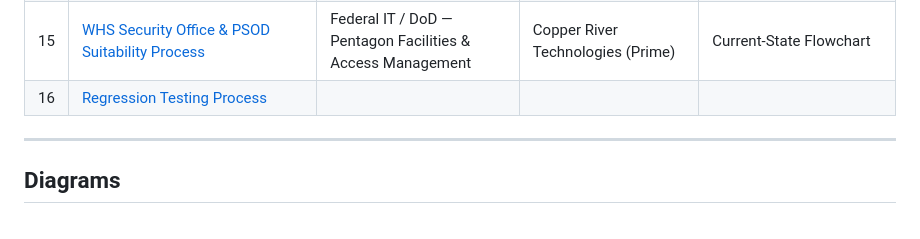
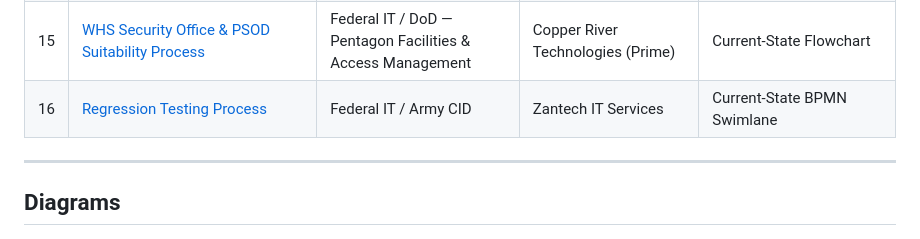
Before and after one commit to robertciceroson/process-engineering-portfolio, a Markdown page: README.md, the part around the change. Rendered like a GitHub page.

Commit message:
Update Regression Testing Process entry in README

```diff
--- a/README.md
+++ b/README.md
@@ -36,7 +36,7 @@ All diagrams are built in Microsoft Visio and viewable directly in this reposito
 | 13 | [Incident Vetting within WHS Security Office Process](https://github.com/robertciceroson/process-engineering-portfolio/blob/main/Incident%20Vetting%20within%20the%20WHS%20Security%20Process.pdf) | Federal IT / DoD — Pentagon Facilities & Access Management | Copper River Technologies (Prime) | Current-State Flowchart |
 | 14 | [WHS Security Office for DD254 Process](https://github.com/robertciceroson/process-engineering-portfolio/blob/main/WHS%20Security%20Office%20for%20DD254%20Process.pdf) | Federal IT / DoD — Pentagon Facilities & Access Management | Copper River Technologies (Prime) | Current-State Flowchart |
 | 15 | [WHS Security Office & PSOD Suitability Process](https://github.com/robertciceroson/process-engineering-portfolio/blob/main/WHS%20Security%20Office%20and%20PSOD%20Suitability%20Process%20Map.pdf) | Federal IT / DoD — Pentagon Facilities & Access Management | Copper River Technologies (Prime) | Current-State Flowchart |
-| 16 | [Regression Testing Process](https://github.com/robertciceroson/process-engineering-portfolio/blob/main/Regression%20Testing%20Process.pdf)
+| 16 | [Regression Testing Process](https://github.com/robertciceroson/process-engineering-portfolio/blob/main/Regression%20Testing%20Process.pdf) | Federal IT / Army CID | Zantech IT Services | Current-State BPMN Swimlane |
 ---
 
 ## Diagrams
```
